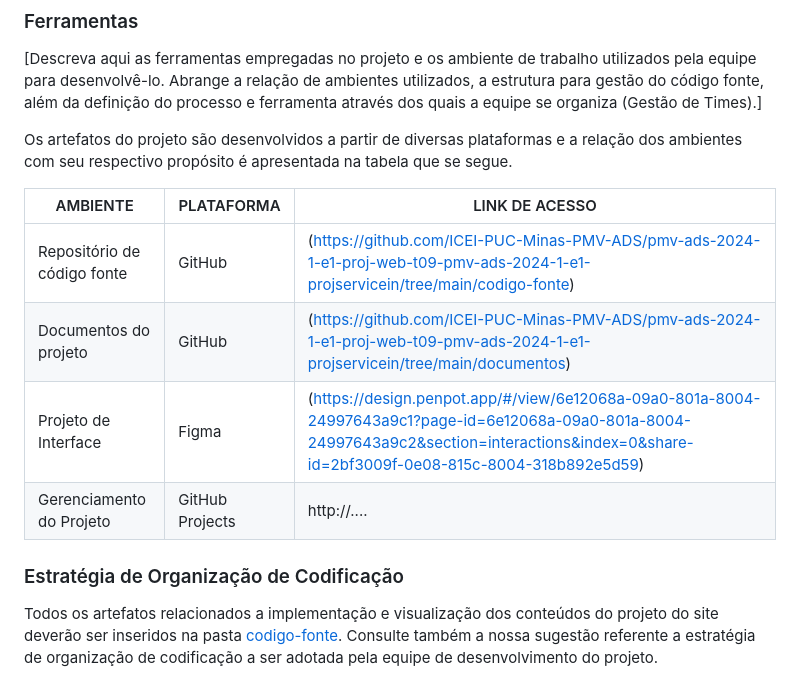
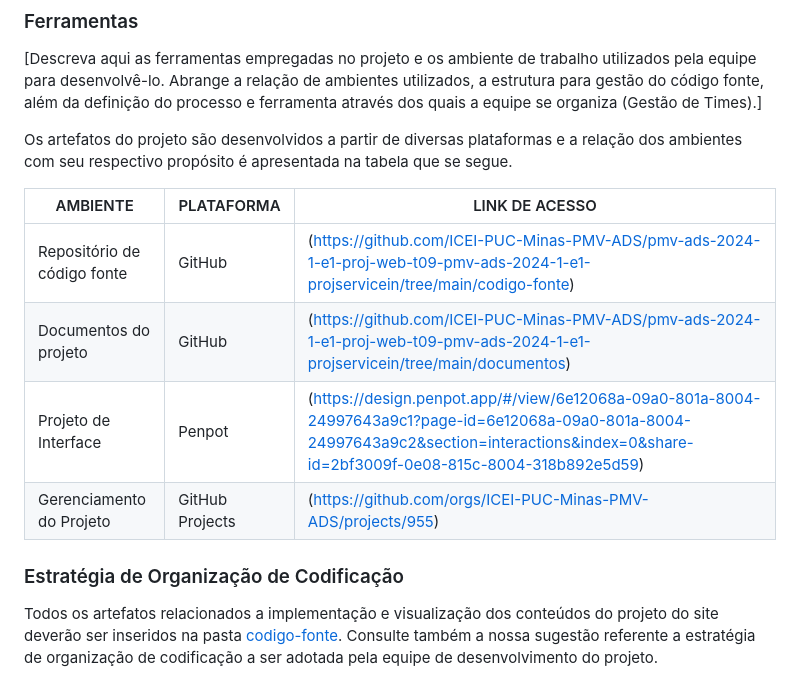
Before and after one commit to ICEI-PUC-Minas-PMV-ADS/pmv-ads-2024-1-e1-proj-web-t09-pmv-ads-2024-1-e1-projservicein, a Markdown page: documentos/03-Metodologia.md, the part around the change printed below. GitHub-like rendering.

```diff
--- a/documentos/03-Metodologia.md
+++ b/documentos/03-Metodologia.md
@@ -53,12 +53,12 @@ Figura 2 - Quadro de etiquetas utilizadas nas tarefas
 
 Os artefatos do projeto são desenvolvidos a partir de diversas plataformas e a relação dos ambientes com seu respectivo propósito é apresentada na tabela que se segue.
 
-| AMBIENTE                            | PLATAFORMA                         | LINK DE ACESSO                         |
-|-------------------------------------|------------------------------------|----------------------------------------|
+| AMBIENTE                            | PLATAFORMA                         | LINK DE ACESSO                                                                                                                   |
+|-------------------------------------|------------------------------------|----------------------------------------------------------------------------------------------------------------------------------|
 | Repositório de código fonte         | GitHub                             | (https://github.com/ICEI-PUC-Minas-PMV-ADS/pmv-ads-2024-1-e1-proj-web-t09-pmv-ads-2024-1-e1-projservicein/tree/main/codigo-fonte)|
 | Documentos do projeto               | GitHub                             | (https://github.com/ICEI-PUC-Minas-PMV-ADS/pmv-ads-2024-1-e1-proj-web-t09-pmv-ads-2024-1-e1-projservicein/tree/main/documentos)  |
-| Projeto de Interface                | Figma                              | (https://design.penpot.app/#/view/6e12068a-09a0-801a-8004-24997643a9c1?page-id=6e12068a-09a0-801a-8004-24997643a9c2&section=interactions&index=0&share-id=2bf3009f-0e08-815c-8004-318b892e5d59)                                                                                                                                                                                            |
-| Gerenciamento do Projeto            | GitHub Projects                    | http://....                            |
+| Projeto de Interface                | Penpot                             | (https://design.penpot.app/#/view/6e12068a-09a0-801a-8004-24997643a9c1?page-id=6e12068a-09a0-801a-8004-24997643a9c2&section=interactions&index=0&share-id=2bf3009f-0e08-815c-8004-318b892e5d59)                                                                                                                                                                                            |
+| Gerenciamento do Projeto            | GitHub Projects                    | (https://github.com/orgs/ICEI-PUC-Minas-PMV-ADS/projects/955)                                                                    |
 
 
 ### Estratégia de Organização de Codificação
```
Also changed, not shown: other parts of documentos/03-Metodologia.md (+1 -1 lines).
